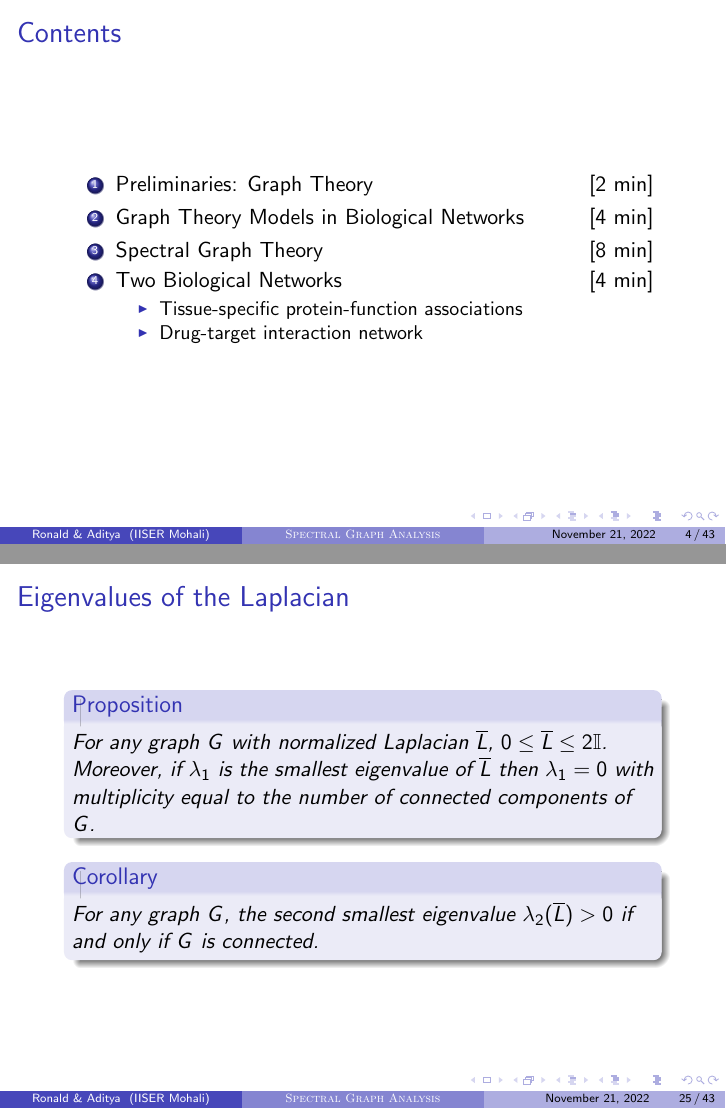
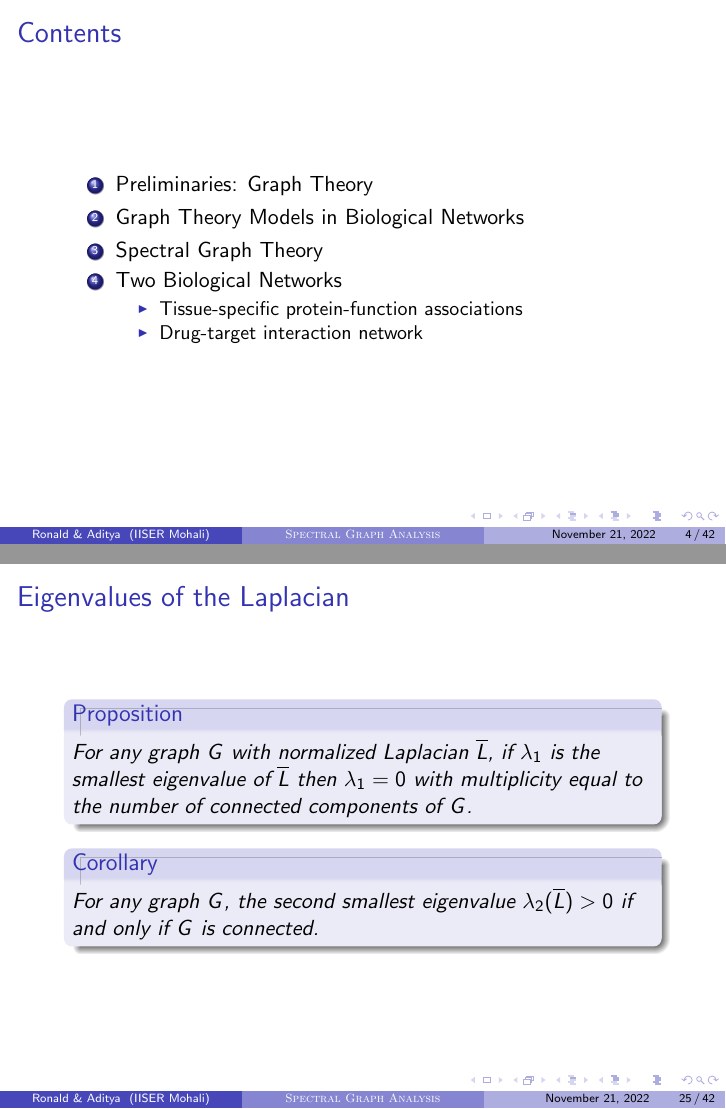
Before and after one commit to huidr/spectral-graph-analysis, LaTeX slides (presentation.tex): pages 9 and 58 of 81 before the commit and pages 8 and 57 of 80 after it, joined at a grey line. The pictures show the PDF file presentation.pdf that the author committed with the source.

Commit message:
Add files via upload

```diff
--- a/presentation.tex
+++ b/presentation.tex
@@ -53,10 +53,10 @@
 \begin{frame}
   \frametitle{Contents}
 \begin{enumerate}
-\item Preliminaries: Graph Theory \hfill [2 min]\pause
-\item Graph Theory Models in Biological Networks \hfill [4 min]\pause
-\item Spectral Graph Theory \hfill [8 min]\pause
-\item Two Biological Networks \hfill [4 min]\pause
+\item Preliminaries: Graph Theory \pause
+\item Graph Theory Models in Biological Networks \pause
+\item Spectral Graph Theory \pause
+\item Two Biological Networks
 \begin{itemize}
 \item Tissue-specific protein-function associations
 \item Drug-target interaction network
@@ -412,7 +412,7 @@ The eigenvalues of $\overline{L}$ are $\{ 0, 1, 2 \}$ with corresponding eigenve
     \frametitle{Eigenvalues of the Laplacian}
 
 \begin{proposition}
-For any graph $G$ with normalized Laplacian $\overline{L}$, $0 \leq \overline{L} \leq 2\mathbb{I}$. Moreover, if $\lambda_1$ is the smallest eigenvalue of $\overline{L}$ then $\lambda_1 = 0$ with multiplicity equal to the number of connected components of $G$.
+For any graph $G$ with normalized Laplacian $\overline{L}$, if $\lambda_1$ is the smallest eigenvalue of $\overline{L}$ then $\lambda_1 = 0$ with multiplicity equal to the number of connected components of $G$.
 \end{proposition}
 \pause
 
```
Also changed, not shown: presentation.pdf, presentation.tex (12 more changed lines).
